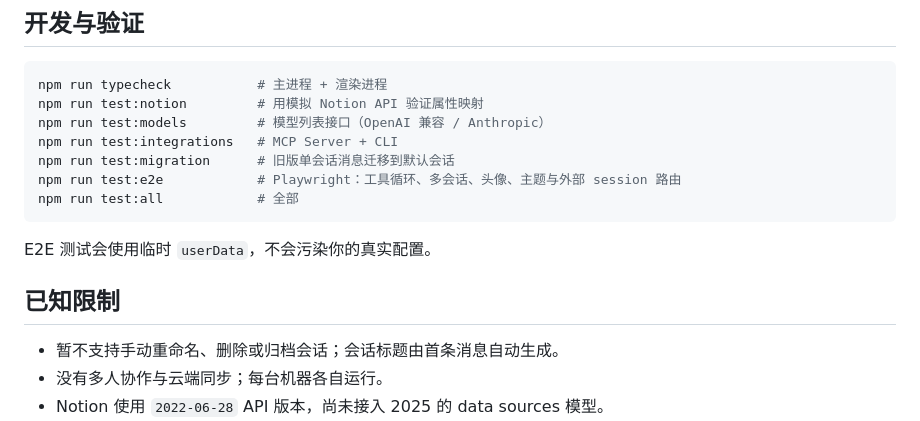
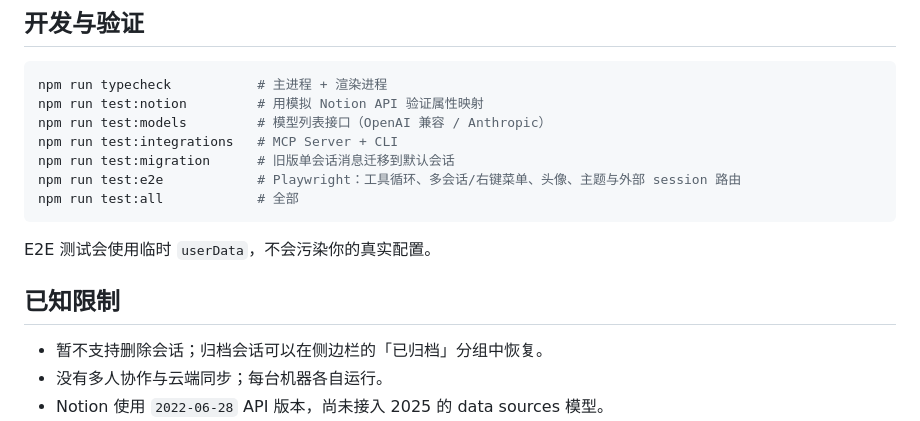
Before and after one commit to Evanpatchouli/AgentRoles, a Markdown page: README.md, the part around one of its changes. Drawn GitHub-style.

````diff
--- a/README.md
+++ b/README.md
@@ -183,7 +187,7 @@ npm run test:notion         # 用模拟 Notion API 验证属性映射
 npm run test:models         # 模型列表接口（OpenAI 兼容 / Anthropic）
 npm run test:integrations   # MCP Server + CLI
 npm run test:migration      # 旧版单会话消息迁移到默认会话
-npm run test:e2e            # Playwright：工具循环、多会话、头像、主题与外部 session 路由
+npm run test:e2e            # Playwright：工具循环、多会话/右键菜单、头像、主题与外部 session 路由
 npm run test:all            # 全部
 ```
 
@@ -191,7 +195,7 @@ E2E 测试会使用临时 `userData`，不会污染你的真实配置。
 
 ## 已知限制
 
-- 暂不支持手动重命名、删除或归档会话；会话标题由首条消息自动生成。
+- 暂不支持删除会话；归档会话可以在侧边栏的「已归档」分组中恢复。
 - 没有多人协作与云端同步；每台机器各自运行。
 - Notion 使用 `2022-06-28` API 版本，尚未接入 2025 的 data sources 模型。
 - 工具调用最多 10 轮；历史上下文按条数与字符数截断。
````
Also changed, not shown: other parts of README.md (+5 -1 lines), docs/architecture.md (+4 -0 lines), docs/integrations.md (+2 -2 lines), docs/assets/session-menu.png (added), 13 other files.
